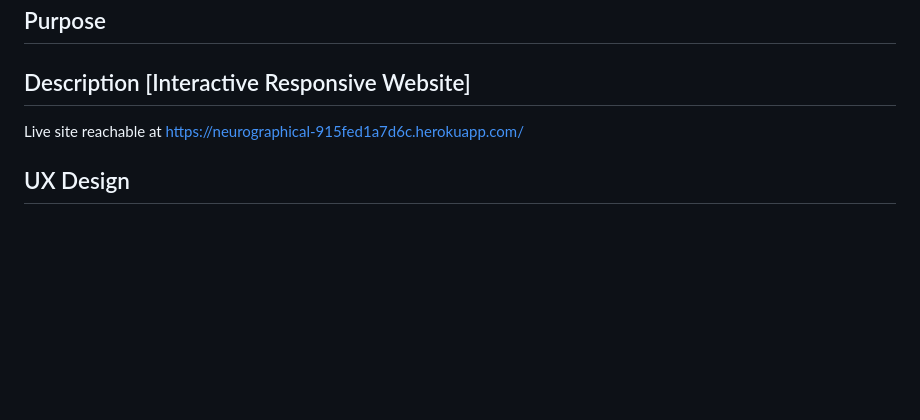
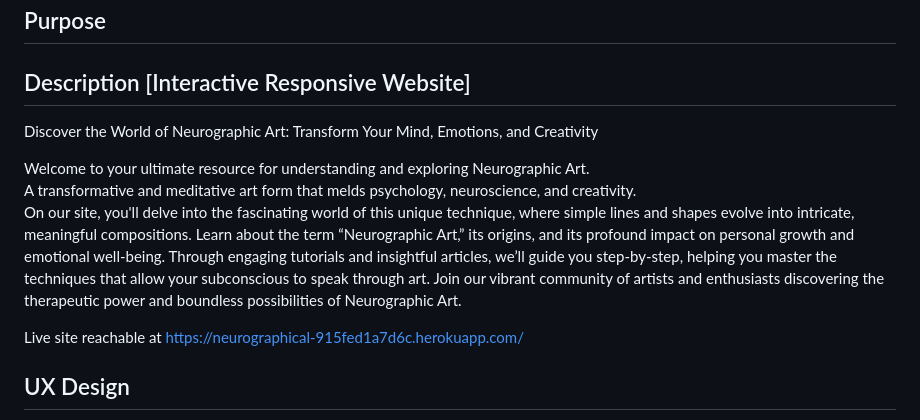
Before and after one commit to Silver25/neurographic-artist, a Markdown page: README.md, the part around the change. Drawn GitHub-style; blank space fills up the shorter version.

Commit message:
Add Project description text-intro in Readme file

```diff
--- a/README.md
+++ b/README.md
@@ -5,6 +5,12 @@
 ## Purpose
 
 ## Description [Interactive Responsive Website]
+
+Discover the World of Neurographic Art: Transform Your Mind, Emotions, and Creativity
+
+Welcome to your ultimate resource for understanding and exploring Neurographic Art.
+A transformative and meditative art form that melds psychology, neuroscience, and creativity.
+On our site, you'll delve into the fascinating world of this unique technique, where simple lines and shapes evolve into intricate, meaningful compositions. Learn about the term “Neurographic Art,” its origins, and its profound impact on personal growth and emotional well-being. Through engaging tutorials and insightful articles, we’ll guide you step-by-step, helping you master the techniques that allow your subconscious to speak through art. Join our vibrant community of artists and enthusiasts discovering the therapeutic power and boundless possibilities of Neurographic Art.
 
 Live site reachable at https://neurographical-915fed1a7d6c.herokuapp.com/
 
```
